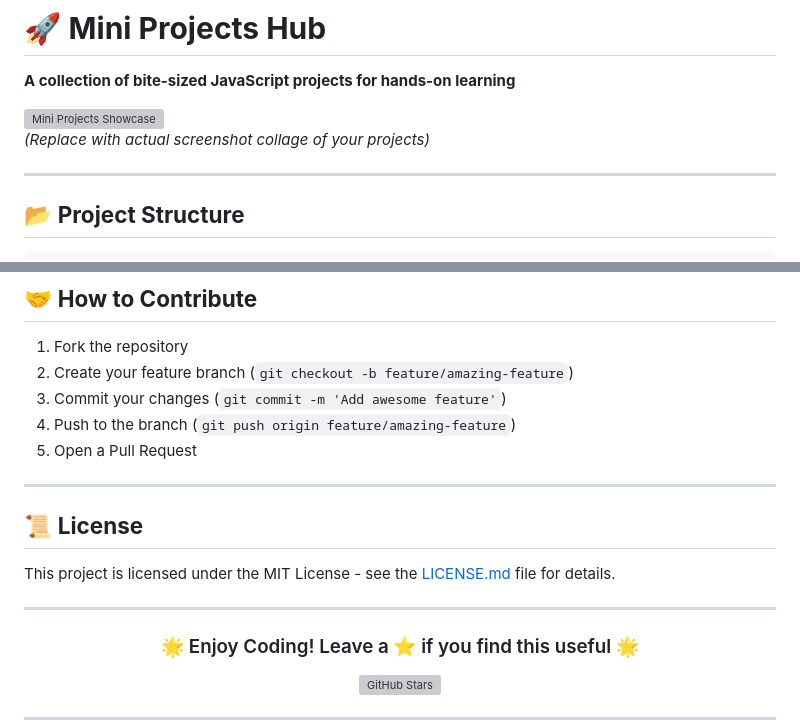
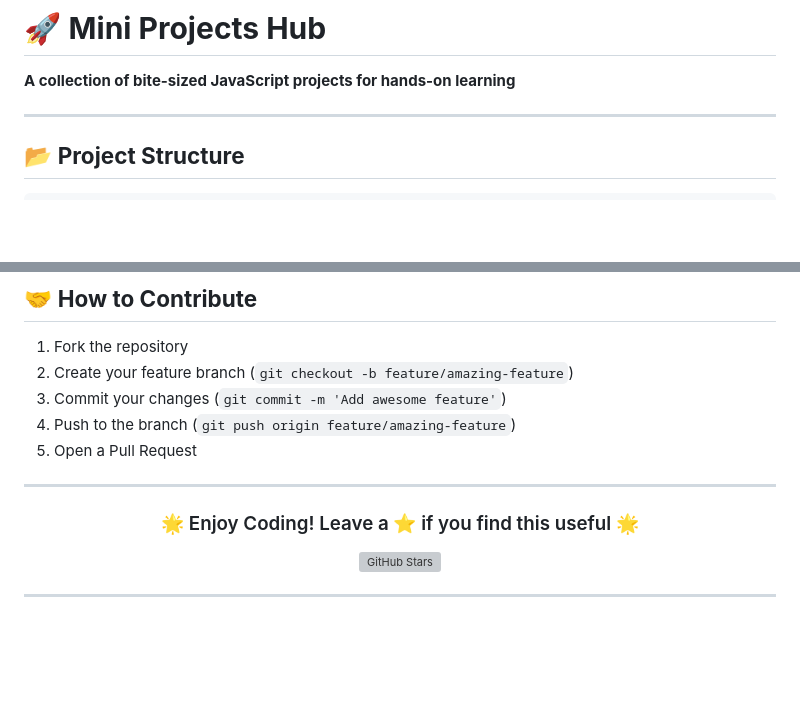
Before and after one commit to Pmahdian/Hello-Again-JS, a Markdown page: mini-projects/README.md, 2 parts joined by grey strips. Rendered like a GitHub page; blank space fills up the shorter version; grey boxes are pictures that could not be loaded.

```diff
--- a/mini-projects/README.md
+++ b/mini-projects/README.md
@@ -1,8 +1,6 @@
 # 🚀 **Mini Projects Hub**
 **A collection of bite-sized JavaScript projects for hands-on learning**
 
-![Mini Projects Showcase](https://via.placeholder.com/800x400.png?text=Mini+Projects+Demo)
-*(Replace with actual screenshot collage of your projects)*
 
 ---
 
@@ -123,12 +121,6 @@ export default [
 
 ---
 
-## 📜 **License**
-
-This project is licensed under the MIT License - see the [LICENSE.md](LICENSE.md) file for details.
-
----
-
 <div align="center">
   <h3>🌟 Enjoy Coding! Leave a ⭐ if you find this useful 🌟</h3>
   <a href="https://github.com/your-username/hello-again-js">
```
